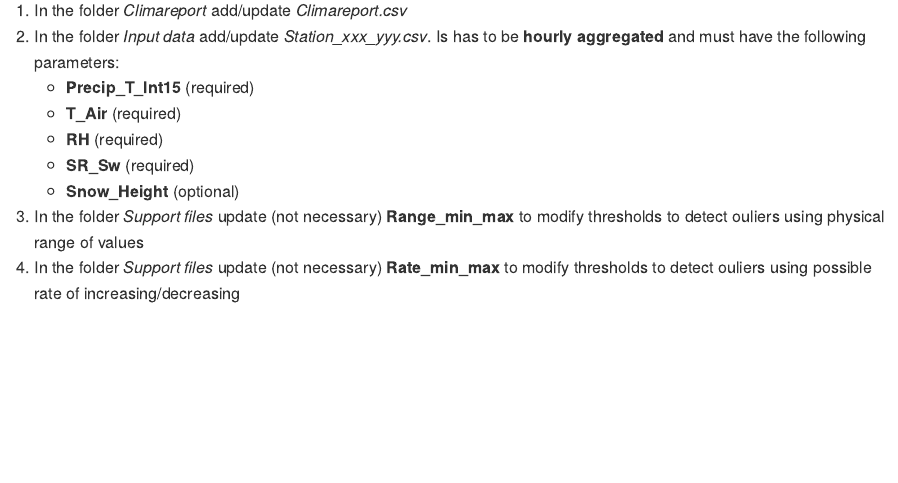
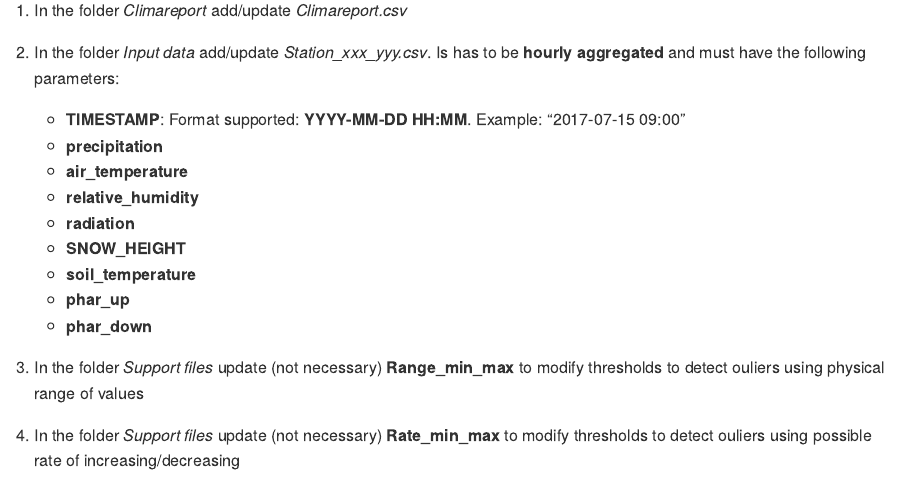
Before and after one commit to EURAC-Ecohydro/SnowSeasonAnalysis, an R Markdown document (SnowSeasonAnalysis.Rmd): the page in a window 1100 px wide, from 1280 px down. Rendered offline with R 4.5, knitr and Pandoc, with nearby package versions.

Commit message:
Update rmd

```diff
--- a/SnowSeasonAnalysis.Rmd
+++ b/SnowSeasonAnalysis.Rmd
@@ -29,12 +29,20 @@ In the package there are some scripts (folder **inst**):
 Put in folder *data* the following data:
 
 1. In the folder *Climareport* add/update *Climareport.csv*
+
 2. In the folder *Input data* add/update *Station_xxx_yyy.csv*. Is has to be **hourly aggregated** and must have the following parameters:
-      + **Precip_T_Int15** (required)
-      + **T_Air** (required)
-      + **RH** (required)
-      + **SR_Sw** (required)
-      + **Snow_Height** (optional)
+      + **TIMESTAMP**: Format supported: **YYYY-MM-DD HH:MM**. Example: "2017-07-15 09:00"
+      + **precipitation**
+      + **air_temperature**
+      + **relative_humidity**
+      + **radiation**
+      + **SNOW_HEIGHT**
+      + **soil_temperature**
+      + **phar_up**
+      + **phar_down**
+
 3. In the folder *Support files* update (not necessary) **Range_min_max** to modify thresholds to detect ouliers using physical range of values
+
 4. In the folder *Support files* update (not necessary) **Rate_min_max** to modify thresholds to detect ouliers using possible rate of increasing/decreasing
+
 5. In the folder *Snow_Depth_Calibration* add files **Snow_Depth_Calibration_file.csv** with snow sureveys and virtual snow calibration point (see snow height time series and insert the date of end of winter season. Set the value of snow height at this date as 0 cm)
```
